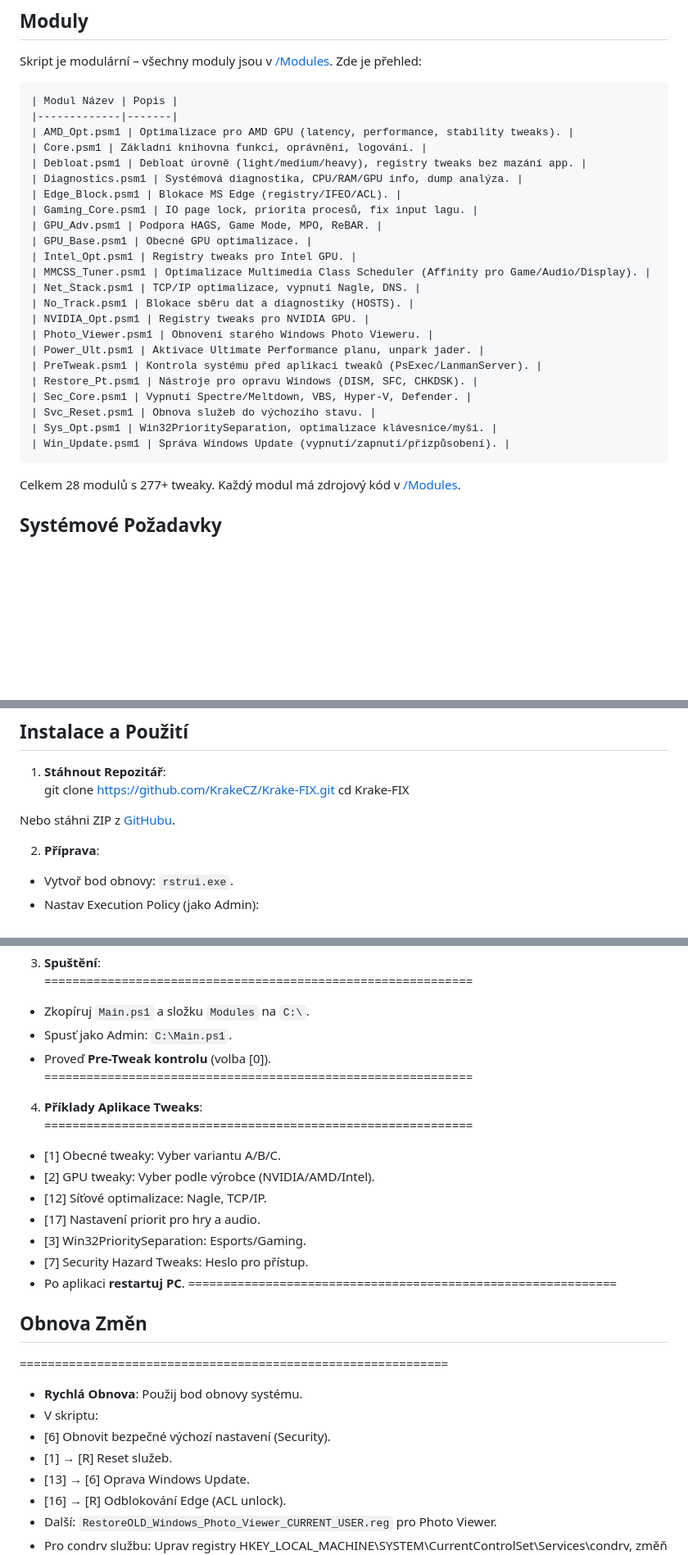
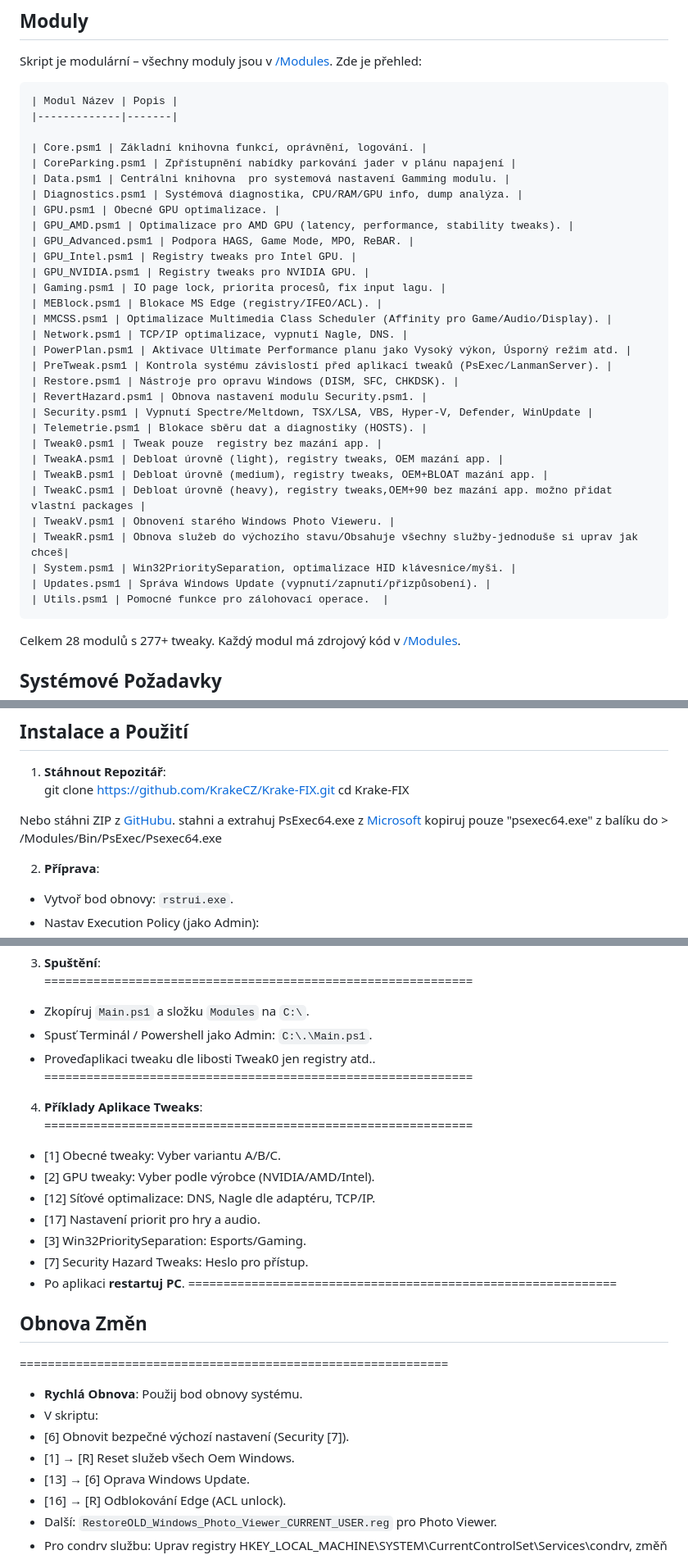
Before and after one commit to KrakeCZ/Krake-FIX, a Markdown page: README.md, 3 parts joined by grey strips. Shown at 82% size. GitHub-like rendering; blank space fills up the shorter version.

````diff
--- a/README.md
+++ b/README.md
@@ -194,27 +195,35 @@ Skript je modulární – všechny moduly jsou v [/Modules](https://github.com/K
 ```
 | Modul Název | Popis |
 |-------------|-------|
-| AMD_Opt.psm1 | Optimalizace pro AMD GPU (latency, performance, stability tweaks). |
+
 | Core.psm1 | Základní knihovna funkcí, oprávnění, logování. |
-| Debloat.psm1 | Debloat úrovně (light/medium/heavy), registry tweaks bez mazání app. |
+| CoreParking.psm1 | Zpřístupnění nabídky parkování jader v plánu napajení |
+| Data.psm1 | Centrálni knihovna  pro systemová nastavení Gamming modulu. |
 | Diagnostics.psm1 | Systémová diagnostika, CPU/RAM/GPU info, dump analýza. |
-| Edge_Block.psm1 | Blokace MS Edge (registry/IFEO/ACL). |
-| Gaming_Core.psm1 | IO page lock, priorita procesů, fix input lagu. |
-| GPU_Adv.psm1 | Podpora HAGS, Game Mode, MPO, ReBAR. |
-| GPU_Base.psm1 | Obecné GPU optimalizace. |
-| Intel_Opt.psm1 | Registry tweaks pro Intel GPU. |
-| MMCSS_Tuner.psm1 | Optimalizace Multimedia Class Scheduler (Affinity pro Game/Audio/Display). |
-| Net_Stack.psm1 | TCP/IP optimalizace, vypnutí Nagle, DNS. |
-| No_Track.psm1 | Blokace sběru dat a diagnostiky (HOSTS). |
-| NVIDIA_Opt.psm1 | Registry tweaks pro NVIDIA GPU. |
-| Photo_Viewer.psm1 | Obnovení starého Windows Photo Vieweru. |
-| Power_Ult.psm1 | Aktivace Ultimate Performance planu, unpark jader. |
-| PreTweak.psm1 | Kontrola systému před aplikací tweaků (PsExec/LanmanServer). |
-| Restore_Pt.psm1 | Nástroje pro opravu Windows (DISM, SFC, CHKDSK). |
-| Sec_Core.psm1 | Vypnutí Spectre/Meltdown, VBS, Hyper-V, Defender. |
-| Svc_Reset.psm1 | Obnova služeb do výchozího stavu. |
-| Sys_Opt.psm1 | Win32PrioritySeparation, optimalizace klávesnice/myši. |
-| Win_Update.psm1 | Správa Windows Update (vypnutí/zapnutí/přizpůsobení). |
+| GPU.psm1 | Obecné GPU optimalizace. |
+| GPU_AMD.psm1 | Optimalizace pro AMD GPU (latency, performance, stability tweaks). |
+| GPU_Advanced.psm1 | Podpora HAGS, Game Mode, MPO, ReBAR. |
+| GPU_Intel.psm1 | Registry tweaks pro Intel GPU. |
+| GPU_NVIDIA.psm1 | Registry tweaks pro NVIDIA GPU. |
+| Gaming.psm1 | IO page lock, priorita procesů, fix input lagu. |
+| MEBlock.psm1 | Blokace MS Edge (registry/IFEO/ACL). |
+| MMCSS.psm1 | Optimalizace Multimedia Class Scheduler (Affinity pro Game/Audio/Display). |
+| Network.psm1 | TCP/IP optimalizace, vypnutí Nagle, DNS. |
+| PowerPlan.psm1 | Aktivace Ultimate Performance planu jako Vysoký výkon, Úsporný režim atd. |
+| PreTweak.psm1 | Kontrola systému závislostí před aplikací tweaků (PsExec/LanmanServer). |
+| Restore.psm1 | Nástroje pro opravu Windows (DISM, SFC, CHKDSK). |
+| RevertHazard.psm1 | Obnova nastavení modulu Security.psm1. |
+| Security.psm1 | Vypnutí Spectre/Meltdown, TSX/LSA, VBS, Hyper-V, Defender, WinUpdate |
+| Telemetrie.psm1 | Blokace sběru dat a diagnostiky (HOSTS). |
+| Tweak0.psm1 | Tweak pouze  registry bez mazání app. |
+| TweakA.psm1 | Debloat úrovně (light), registry tweaks, OEM mazání app. |
+| TweakB.psm1 | Debloat úrovně (medium), registry tweaks, OEM+BLOAT mazání app. |
+| TweakC.psm1 | Debloat úrovně (heavy), registry tweaks,OEM+90 bez mazání app. možno přidat vlastní packages |
+| TweakV.psm1 | Obnovení starého Windows Photo Vieweru. |
+| TweakR.psm1 | Obnova služeb do výchozího stavu/Obsahuje všechny služby-jednoduše si uprav jak chceš|
+| System.psm1 | Win32PrioritySeparation, optimalizace HID klávesnice/myši. |
+| Updates.psm1 | Správa Windows Update (vypnutí/zapnutí/přizpůsobení). |
+| Utils.psm1 | Pomocné funkce pro zálohovací operace.  |
 ```
 Celkem 28 modulů s 277+ tweaky. Každý modul má zdrojový kód v [/Modules](https://github.com/KrakeCZ/Krake-FIX/tree/main/Modules).
 
@@ -232,6 +241,8 @@ cd Krake-FIX
 
 
 Nebo stáhni ZIP z [GitHubu](https://github.com/KrakeCZ/Krake-FIX).
+stahni a extrahuj PsExec64.exe z [Microsoft](https://learn.microsoft.com/cs-cz/sysinternals/downloads/psexec)
+ kopiruj pouze "psexec64.exe" z balíku do > /Modules/Bin/PsExec/Psexec64.exe
 
 2. **Příprava**:
 - Vytvoř bod obnovy: `rstrui.exe`.
@@ -246,15 +257,15 @@ Pro lokální skripty: `Set-ExecutionPolicy -ExecutionPolicy RemoteSigned -Scope
 3. **Spuštění**:
 =============================================================
 - Zkopíruj `Main.ps1` a složku `Modules` na `C:\`.
-- Spusť jako Admin: `C:\Main.ps1`.
-- Proveď **Pre-Tweak kontrolu** (volba [0]).
+- Spusť Terminál / Powershell jako Admin: `C:\.\Main.ps1`.
+- Proveďaplikaci tweaku dle libosti Tweak0 jen registry atd..
 =============================================================
 
 4. **Příklady Aplikace Tweaks**:
 =============================================================
 - [1] Obecné tweaky: Vyber variantu A/B/C.
 - [2] GPU tweaky: Vyber podle výrobce (NVIDIA/AMD/Intel).
-- [12] Síťové optimalizace: Nagle, TCP/IP.
+- [12] Síťové optimalizace: DNS, Nagle dle adaptéru, TCP/IP.
 - [17] Nastavení priorit pro hry a audio.
 - [3] Win32PrioritySeparation: Esports/Gaming.
 - [7] Security Hazard Tweaks: Heslo pro přístup.
@@ -265,8 +276,8 @@ Pro lokální skripty: `Set-ExecutionPolicy -ExecutionPolicy RemoteSigned -Scope
 =============================================================
 - **Rychlá Obnova**: Použij bod obnovy systému.
 - V skriptu:
-- [6] Obnovit bezpečné výchozí nastavení (Security).
-- [1] → [R] Reset služeb.
+- [6] Obnovit bezpečné výchozí nastavení (Security [7]).
+- [1] → [R] Reset služeb všech Oem Windows.
 - [13] → [6] Oprava Windows Update.
 - [16] → [R] Odblokování Edge (ACL unlock).
 - Další: `RestoreOLD_Windows_Photo_Viewer_CURRENT_USER.reg` pro Photo Viewer.
````
Also changed, not shown: other parts of README.md (+25 -24 lines).
